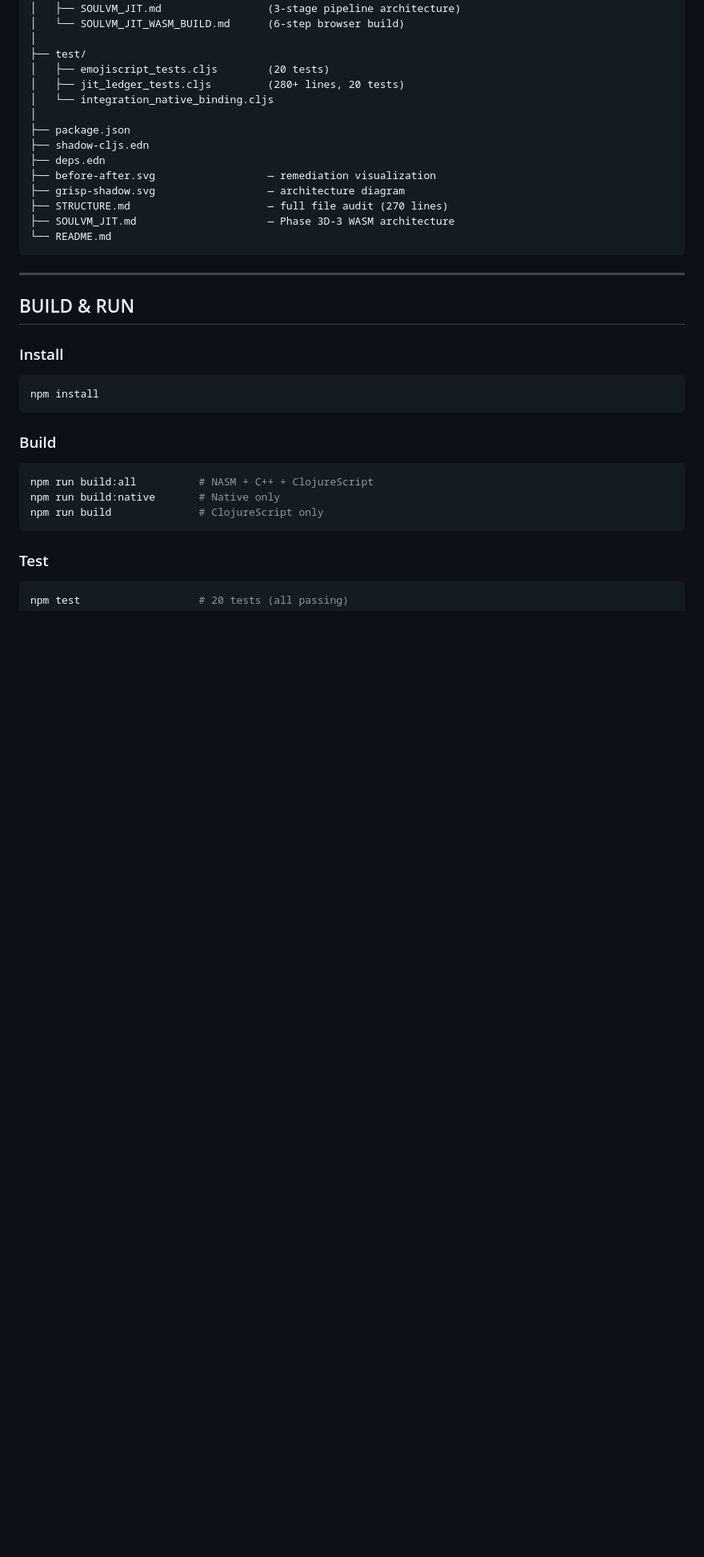
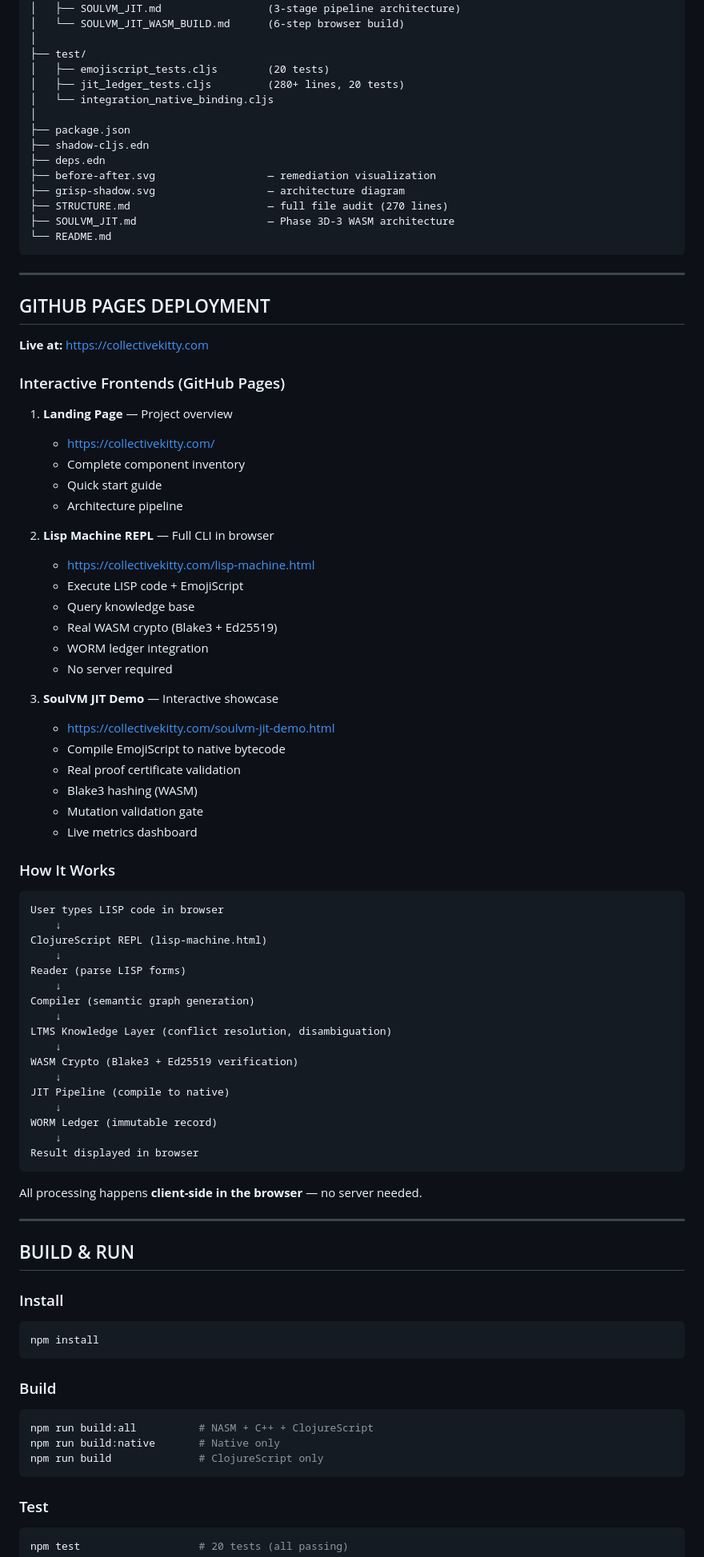
Before and after one commit to SNAPKITTYWEST/snapkitty-clojure-lisp-bridge, a Markdown page: README.md, the part around the change. Shown at 80% size. Drawn GitHub-style; blank space fills up the shorter version.

Commit message:
docs: Add GitHub Pages deployment section
- Live at https://collectivekitty.com
- 3 interactive frontends:
  * Landing page (project overview)
  * Lisp Machine REPL (full CLI in browser)
  * SoulVM JIT Demo (compilation showcase)
- Architecture pipeline (client-side)
- No server required

````diff
--- a/README.md
+++ b/README.md
@@ -356,6 +356,60 @@ snapkitty-clojure-lisp-bridge/
 
 ---
 
+## GITHUB PAGES DEPLOYMENT
+
+**Live at:** https://collectivekitty.com
+
+### Interactive Frontends (GitHub Pages)
+
+1. **Landing Page** — Project overview
+   - https://collectivekitty.com/
+   - Complete component inventory
+   - Quick start guide
+   - Architecture pipeline
+
+2. **Lisp Machine REPL** — Full CLI in browser
+   - https://collectivekitty.com/lisp-machine.html
+   - Execute LISP code + EmojiScript
+   - Query knowledge base
+   - Real WASM crypto (Blake3 + Ed25519)
+   - WORM ledger integration
+   - No server required
+
+3. **SoulVM JIT Demo** — Interactive showcase
+   - https://collectivekitty.com/soulvm-jit-demo.html
+   - Compile EmojiScript to native bytecode
+   - Real proof certificate validation
+   - Blake3 hashing (WASM)
+   - Mutation validation gate
+   - Live metrics dashboard
+
+### How It Works
+
+```
+User types LISP code in browser
+    ↓
+ClojureScript REPL (lisp-machine.html)
+    ↓
+Reader (parse LISP forms)
+    ↓
+Compiler (semantic graph generation)
+    ↓
+LTMS Knowledge Layer (conflict resolution, disambiguation)
+    ↓
+WASM Crypto (Blake3 + Ed25519 verification)
+    ↓
+JIT Pipeline (compile to native)
+    ↓
+WORM Ledger (immutable record)
+    ↓
+Result displayed in browser
+```
+
+All processing happens **client-side in the browser** — no server needed.
+
+---
+
 ## BUILD & RUN
 
 ### Install
````
